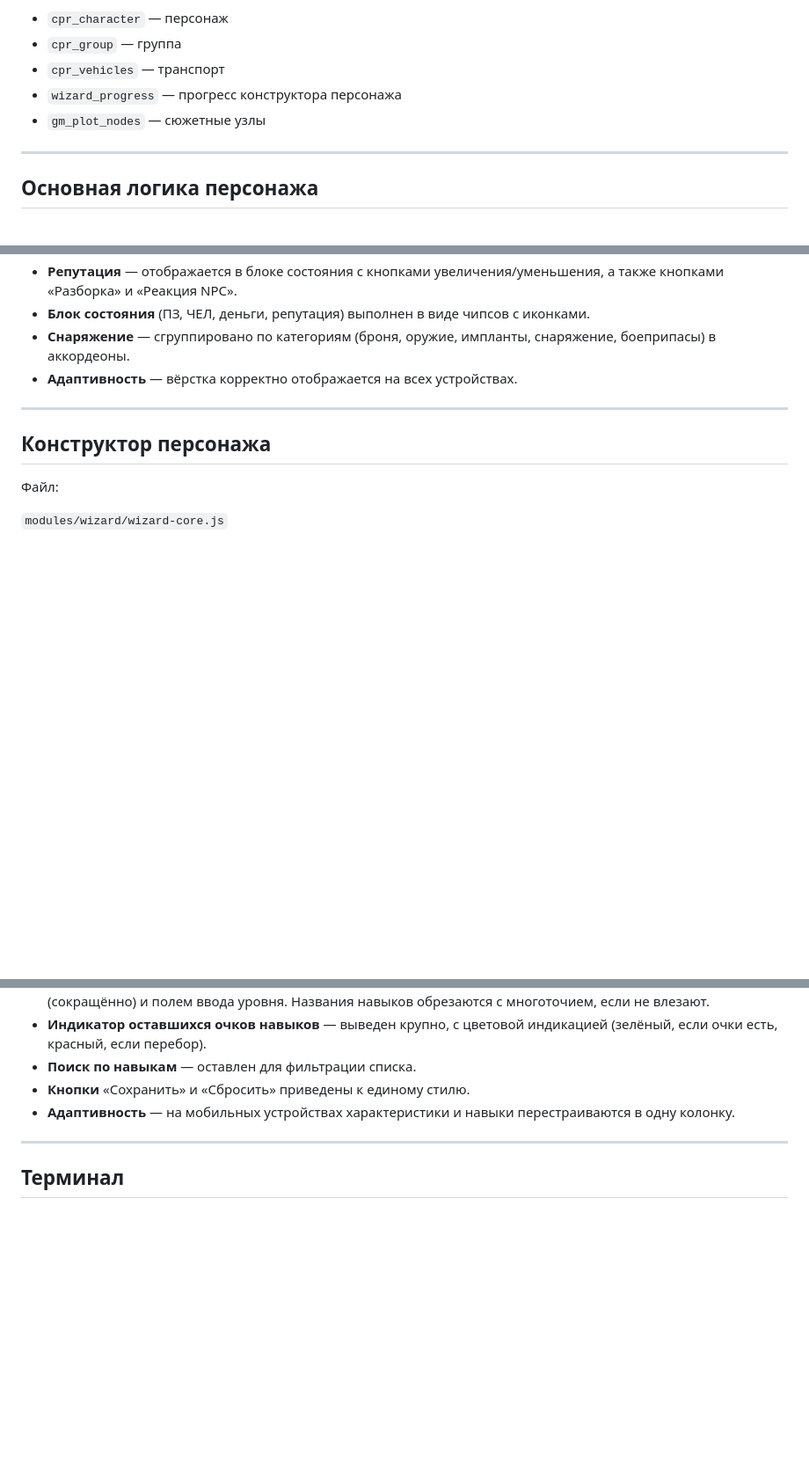
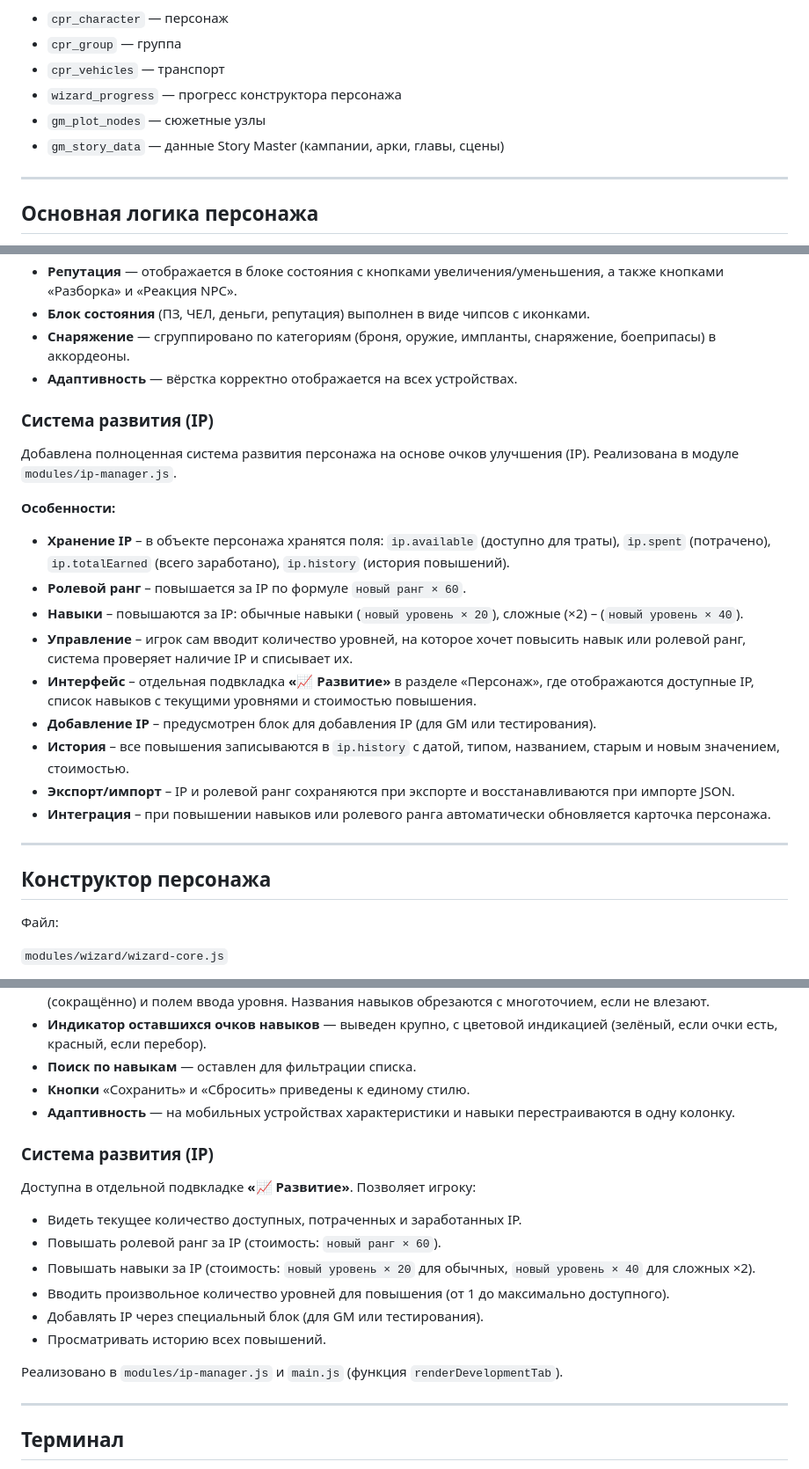
Before and after one commit to KakaiKor/CyberPunkRedCompanion, a Markdown page: context.md, 3 parts joined by grey strips. Shown at 88% size. Rendered like a GitHub page; blank space fills up the shorter version.

```diff
--- a/context.md
+++ b/context.md
@@ -13,6 +13,7 @@
 * `cpr_vehicles` — транспорт
 * `wizard_progress` — прогресс конструктора персонажа
 * `gm_plot_nodes` — сюжетные узлы
+* `gm_story_data` — данные Story Master (кампании, арки, главы, сцены)
 
 ---
 
@@ -45,6 +46,22 @@
 * **Блок состояния** (ПЗ, ЧЕЛ, деньги, репутация) выполнен в виде чипсов с иконками.
 * **Снаряжение** — сгруппировано по категориям (броня, оружие, импланты, снаряжение, боеприпасы) в аккордеоны.
 * **Адаптивность** — вёрстка корректно отображается на всех устройствах.
+
+### Система развития (IP)
+
+Добавлена полноценная система развития персонажа на основе очков улучшения (IP). Реализована в модуле `modules/ip-manager.js`.
+
+**Особенности:**
+
+* **Хранение IP** – в объекте персонажа хранятся поля: `ip.available` (доступно для траты), `ip.spent` (потрачено), `ip.totalEarned` (всего заработано), `ip.history` (история повышений).
+* **Ролевой ранг** – повышается за IP по формуле `новый ранг × 60`.
+* **Навыки** – повышаются за IP: обычные навыки (`новый уровень × 20`), сложные (×2) – (`новый уровень × 40`).
+* **Управление** – игрок сам вводит количество уровней, на которое хочет повысить навык или ролевой ранг, система проверяет наличие IP и списывает их.
+* **Интерфейс** – отдельная подвкладка **«📈 Развитие»** в разделе «Персонаж», где отображаются доступные IP, список навыков с текущими уровнями и стоимостью повышения.
+* **Добавление IP** – предусмотрен блок для добавления IP (для GM или тестирования).
+* **История** – все повышения записываются в `ip.history` с датой, типом, названием, старым и новым значением, стоимостью.
+* **Экспорт/импорт** – IP и ролевой ранг сохраняются при экспорте и восстанавливаются при импорте JSON.
+* **Интеграция** – при повышении навыков или ролевого ранга автоматически обновляется карточка персонажа.
 
 ---
 
@@ -81,6 +98,19 @@
 * **Поиск по навыкам** — оставлен для фильтрации списка.
 * **Кнопки** «Сохранить» и «Сбросить» приведены к единому стилю.
 * **Адаптивность** — на мобильных устройствах характеристики и навыки перестраиваются в одну колонку.
+
+### Система развития (IP)
+
+Доступна в отдельной подвкладке **«📈 Развитие»**. Позволяет игроку:
+
+* Видеть текущее количество доступных, потраченных и заработанных IP.
+* Повышать ролевой ранг за IP (стоимость: `новый ранг × 60`).
+* Повышать навыки за IP (стоимость: `новый уровень × 20` для обычных, `новый уровень × 40` для сложных ×2).
+* Вводить произвольное количество уровней для повышения (от 1 до максимально доступного).
+* Добавлять IP через специальный блок (для GM или тестирования).
+* Просматривать историю всех повышений.
+
+Реализовано в `modules/ip-manager.js` и `main.js` (функция `renderDevelopmentTab`).
 
 ---
 
```
Also changed, not shown: other parts of context.md (+52 -48 lines).
